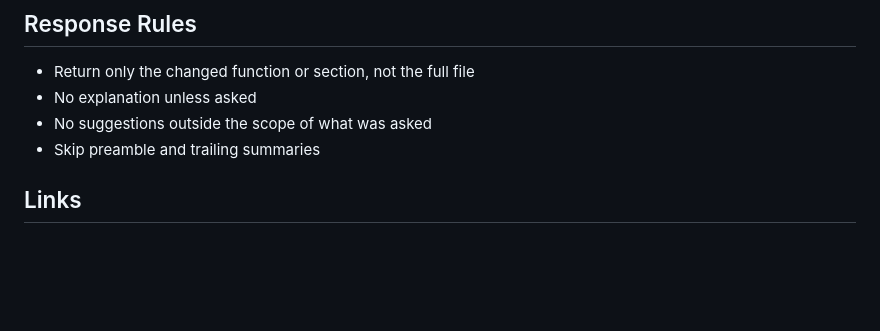
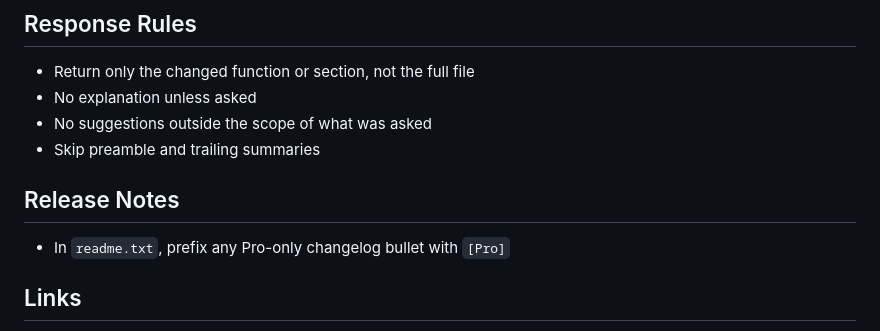
Before and after one commit to WebberZone/add-to-all, a Markdown page: AGENTS.md, the part around the change. GitHub-like rendering; blank space fills up the shorter version.

Commit message:
docs: note [Pro] prefix convention for readme.txt changelog bullets

```diff
--- a/AGENTS.md
+++ b/AGENTS.md
@@ -8,6 +8,10 @@ This file provides guidance to Codex (Codex.ai/code) when working with code in t
 - No explanation unless asked
 - No suggestions outside the scope of what was asked
 - Skip preamble and trailing summaries
+
+## Release Notes
+
+- In `readme.txt`, prefix any Pro-only changelog bullet with `[Pro]`
 
 ## Links
 
```
Also changed, not shown: CLAUDE.md (+4 -0 lines).
